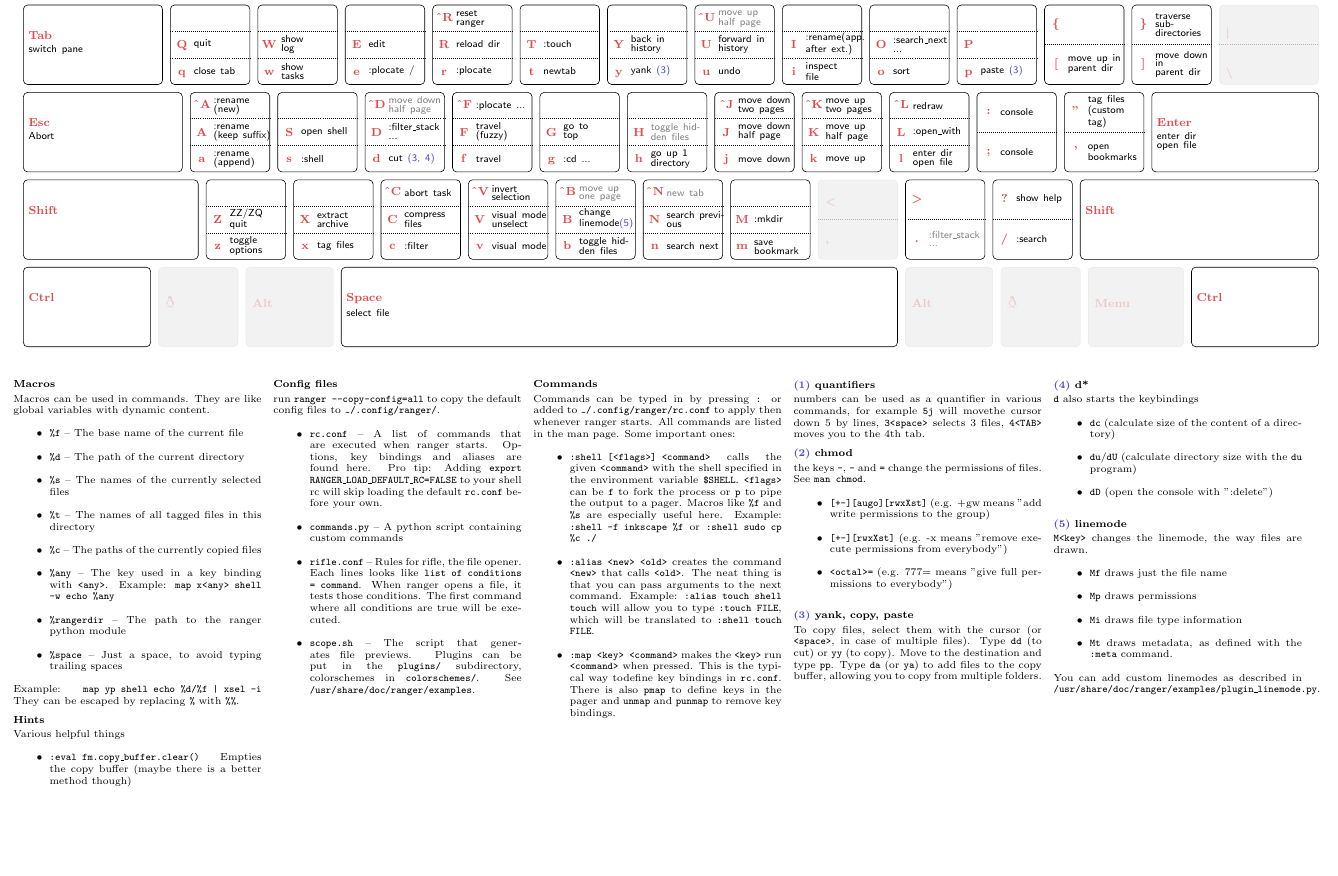
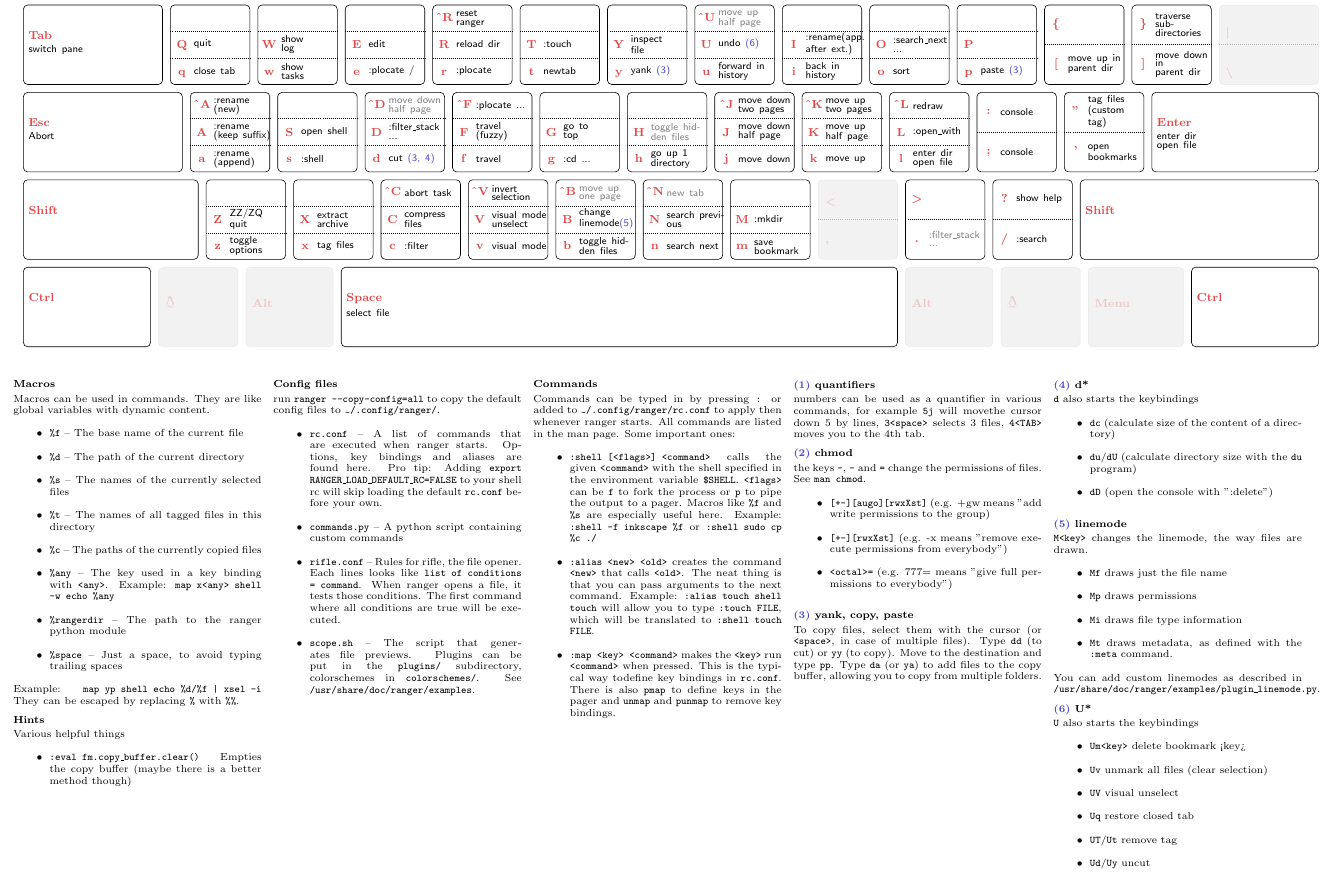
Before and after one commit to pguenth/config, a LaTeX document (cheatsheets/ranger/ranger-haug.tex): part of the page, cut so that both start at the same text, the shorter picture padded with empty space. Compiled offline with pdfLaTeX.

Commit message:
Updated ranger config

```diff
--- a/cheatsheets/ranger/ranger-haug.tex
+++ b/cheatsheets/ranger/ranger-haug.tex
@@ -231,9 +231,9 @@
     \keydd          {}{}, E{edit},e{:plocate /}
     \keydd          {\textasciicircum R}{reset\\ranger},R{reload dir},r{:plocate}
     \keydd          {}{}, T{:touch},t{newtab}
-    \keydd          {}{}, Y{back in\\history},y{yank \note{3}}
-    \keydd           {\textasciicircum U}{\textcolor{gray}{move up\\half page}},U{forward in\\history},u{undo}
-    \keydd          {}{}, I{:rename(app.\\after ext.)},i{inspect\\file}
+    \keydd          {}{}, Y{inspect\\file},y{yank \note{3}}
+    \keydd           {\textasciicircum U}{\textcolor{gray}{move up\\half page}},U{undo \note{6}},u{forward in\\history}
+    \keydd          {}{}, I{:rename(app.\\after ext.)},i{back in\\history}
     \keydd          {}{}, O{:search\_next ...},o{sort}
     \keydd          {}{}, P{},p{paste \note{3}}
     \keyd           \{{},[{move up in\\parent dir}
@@ -404,6 +404,19 @@
     \end{itemize}
     }
 }
+\def\blockJ{
+    \makeblock{6cm}{\note{6} U*}{
+      \shortcut{U} also starts the keybindings
+      \begin{itemize}
+    \item \shortcut{Um<key>} delete bookmark <key>
+    \item \shortcut{Uv} unmark all files (clear selection)
+    \item \shortcut{UV} visual unselect
+    \item \shortcut{Uq} restore closed tab
+    \item \shortcut{UT}/\shortcut{Ut} remove tag
+    \item \shortcut{Ud}/\shortcut{Uy} uncut
+      \end{itemize}
+    }
+}
 
 \vspace{+2ex}
 \scriptsize
@@ -411,7 +424,7 @@
 \Shortunderstack{ {\protect\blockB}  }
 \Shortunderstack{ {\protect\blockC}  }
 \Shortunderstack{ {\protect\blockD} {\protect\blockE} {\protect\blockF} }
-\Shortunderstack{ {\protect\blockG} {\protect\blockH} }
+\Shortunderstack{ {\protect\blockG} {\protect\blockH} {\protect\blockJ} }
 %\Shortunderstack{ {\protect\blockK} }
 %\Shortunderstack{ {\protect\blockG} {\protect\blockF}
 %                   {
```
Also changed, not shown: cheatsheets/ranger/ranger-haug.pdf, 2 other files.
